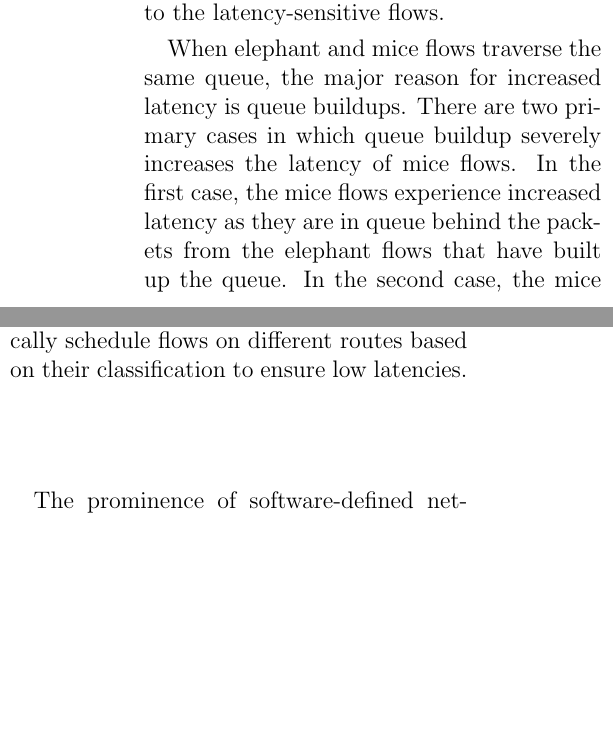
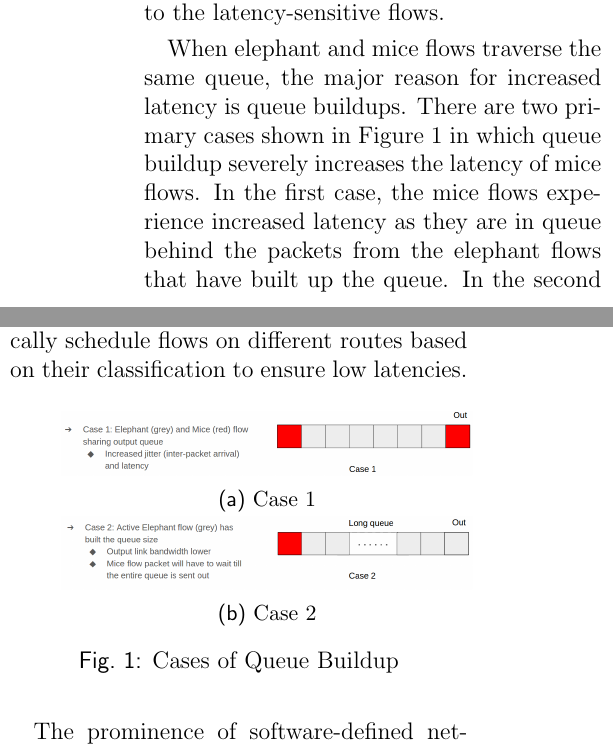
Before and after one commit to sskausik08/cs740, a LaTeX document (report/report.tex, which reads report/introduction.tex): two parts of the columns of page 1 of 3, joined at a grey line, cut so that both start at the same text, the shorter picture padded with empty space. Compiled offline with pdfLaTeX.

Commit message:
added figures

```diff
--- a/report/introduction.tex
+++ b/report/introduction.tex
@@ -2,6 +2,25 @@
 Datacenters see diverse network workloads with different objectives. Primarily, traffic can be classified into two kinds of flows: high-throughput flows (elephant) and low-throughput, latency-sensitive (mouse) flows. Many applications have a multi-layer partition/aggregate pattern workflow where a task at each layer is partitioned into multiple tasks and provided to the workers at the next level. To provide some guarantees, workers will typically be assigned tight deadlines. Network delays can lead to missed deadlines, causing deteriorated performance. Thus,
 one of the key factors to application performance in datacenters is to provide low latency guarantees to the latency-sensitive flows.
 
-When elephant and mice flows traverse the same queue, the major reason for increased latency is queue buildups. There are two primary cases in which queue buildup severely increases the latency of mice flows. In the first case, the mice flows experience increased latency as they are in queue behind the packets from the elephant flows that have built up the queue. In the second case, the mice flows are interleaved with elephant flows in queue, causing an unfair share of bandwidth and increased latency as well as jitter for the mice flows. Thus, there is a need to classify flows and monitor switch queues to detect queue buildups in real-time. When we detect queue buildups, we need to dynamically schedule flows on different routes based on their classification to ensure low latencies.
+When elephant and mice flows traverse the same queue, the major reason for increased latency is queue buildups. There are two primary cases shown in Figure \ref{fig:cases} in which queue buildup severely increases the latency of mice flows. In the first case, the mice flows experience increased latency as they are in queue behind the packets from the elephant flows that have built up the queue. In the second case,  the mice flows are interleaved with elephant flows in queue, causing an unfair share of bandwidth and increased latency as well as jitter for the mice flows. Thus, there is a need to classify flows and monitor switch queues to detect queue buildups in real-time. When we detect queue buildups, we need to dynamically schedule flows on different routes based on their classification to ensure low latencies.
+
+\begin{figure}[H]
+\centering
+\begin{subfigure}{.55\textwidth}
+  \centering
+  \includegraphics[width=.8\linewidth]{case1}
+  \caption{Case 1}
+  \label{fig:case1}
+\end{subfigure}%
+\\
+\begin{subfigure}{.55\textwidth}
+  \centering
+  \includegraphics[width=.8\linewidth]{case2}
+  \caption{Case 2 }
+  \label{fig:case2}
+\end{subfigure}
+\caption{Cases of Queue Buildup}
+\label{fig:cases}
+\end{figure}
 
 The prominence of software-defined networks has increased in recent times, and offers a centralized control of the network. The SDN controller has a global view of the network (such as topology and routing information) and can collect any relevant statistics (such as link utilization and traffic matrix). Using the resources available in a typical SDN setup, we believe there exist the means to schedule flows in real-time to avoid the problem of mice and elephant flow conflicts. Thus, we ask the following question: \emph{How can we perform dynamic flow scheduling to minimize latency of the mice flows in a software-defined datacenter? }
--- a/report/report.tex
+++ b/report/report.tex
@@ -3,6 +3,9 @@
 
 
 \usepackage{float}
+\usepackage{caption}
+\usepackage{subcaption}
+
 %opening
 \title{Dynamic Scheduling of Latency-Sensitive Flows in Datacenters Using SDN}
 \author{Riccardo Mutschlechner, Stephen Sturdevant, Kausik Subramanian}
```
Also changed, not shown: report/case1.png (added), report/case2.png (added), report/report.pdf.
